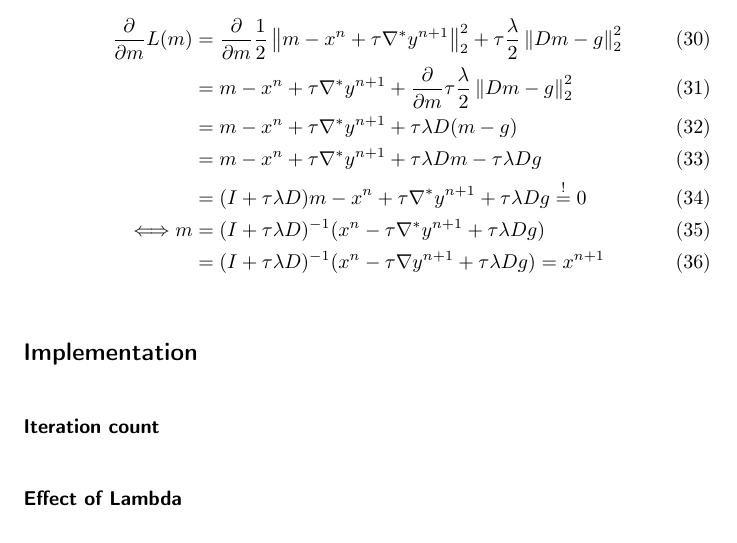
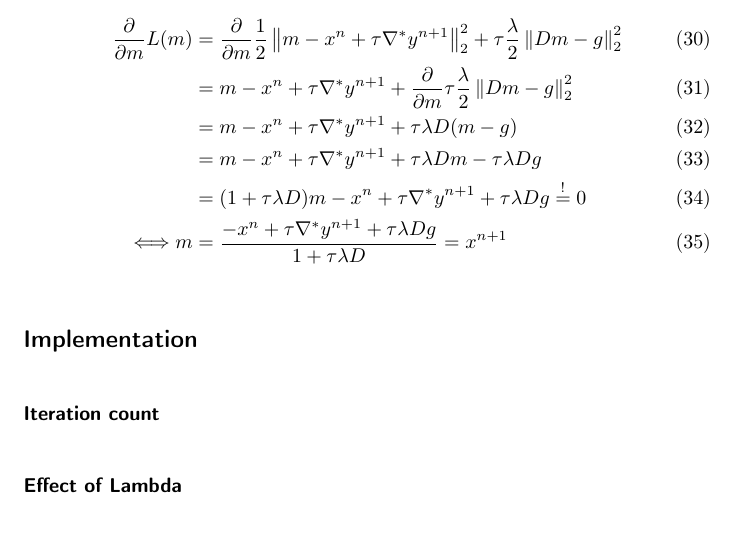
Before and after one commit to panmari/convex_optimization_superresolution, a LaTeX document (report-superresolution-dual.tex): part of page 5 of 5, cut so that both start at the same text. Compiled offline with pdfLaTeX.

Commit message:
Revert "Some notation fixes, so there's no division by a matrix."
This reverts commit a82213e51589fdc6c8bc3128223891339db009a9.

```diff
--- a/report-superresolution-dual.tex
+++ b/report-superresolution-dual.tex
@@ -198,11 +198,10 @@ found value is the minimum.
 \tau \lambda D(m - g) \\
 &= m - x^n + \tau \nabla^* y^{n+1} +
 \tau \lambda Dm - \tau \lambda D g \\
-&= (I + \tau \lambda D)m - x^n + \tau \nabla^* y^{n+1} +
+&= (1 + \tau \lambda D)m - x^n + \tau \nabla^* y^{n+1} +
 \tau \lambda D g \overset{!}{=} 0 \\
-\Longleftrightarrow m &= (I + \tau \lambda D)^{-1} (x^n - \tau \nabla^* y^{n+1} + \tau \lambda D g)
-{} \\
-&= (I + \tau \lambda D)^{-1} (x^n - \tau \nabla y^{n+1} + \tau \lambda D g) = x^{n+1}
+\Longleftrightarrow m &= \frac{- x^n + \tau \nabla^* y^{n+1} + \tau \lambda D g}
+{1 + \tau \lambda D} = x^{n+1}
 \end{align}
 \subsection*{Implementation}
 
```
